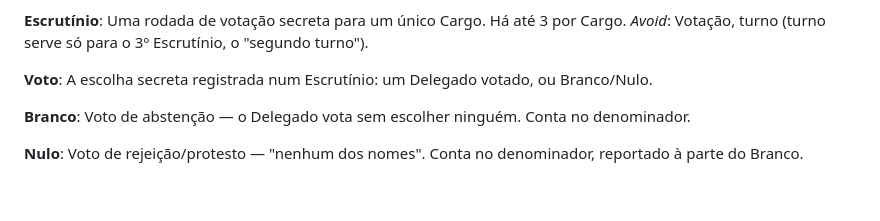
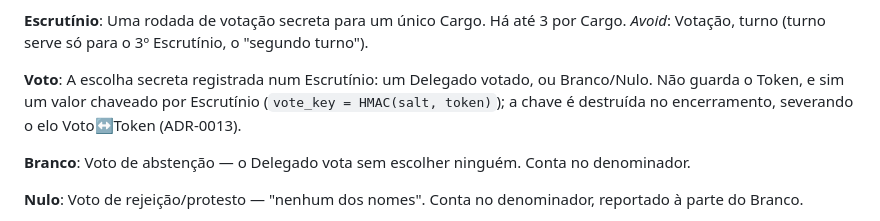
Before and after one commit to fm1randa/votacao-ipb, a Markdown page: CONTEXT.md, the part around the change. Rendered like a GitHub page; blank space fills up the shorter version.

```diff
--- a/CONTEXT.md
+++ b/CONTEXT.md
@@ -87,6 +87,8 @@ _Avoid_: Votação, turno (turno serve só para o 3º Escrutínio, o "segundo tu
 
 **Voto**:
 A escolha secreta registrada num Escrutínio: um Delegado votado, ou Branco/Nulo.
+Não guarda o Token, e sim um valor chaveado por Escrutínio (`vote_key = HMAC(salt,
+token)`); a chave é destruída no encerramento, severando o elo Voto↔Token (ADR-0013).
 
 **Branco**:
 Voto de abstenção — o Delegado vota sem escolher ninguém. Conta no denominador.
```
Also changed, not shown: SPEC.md (+11 -5 lines).
